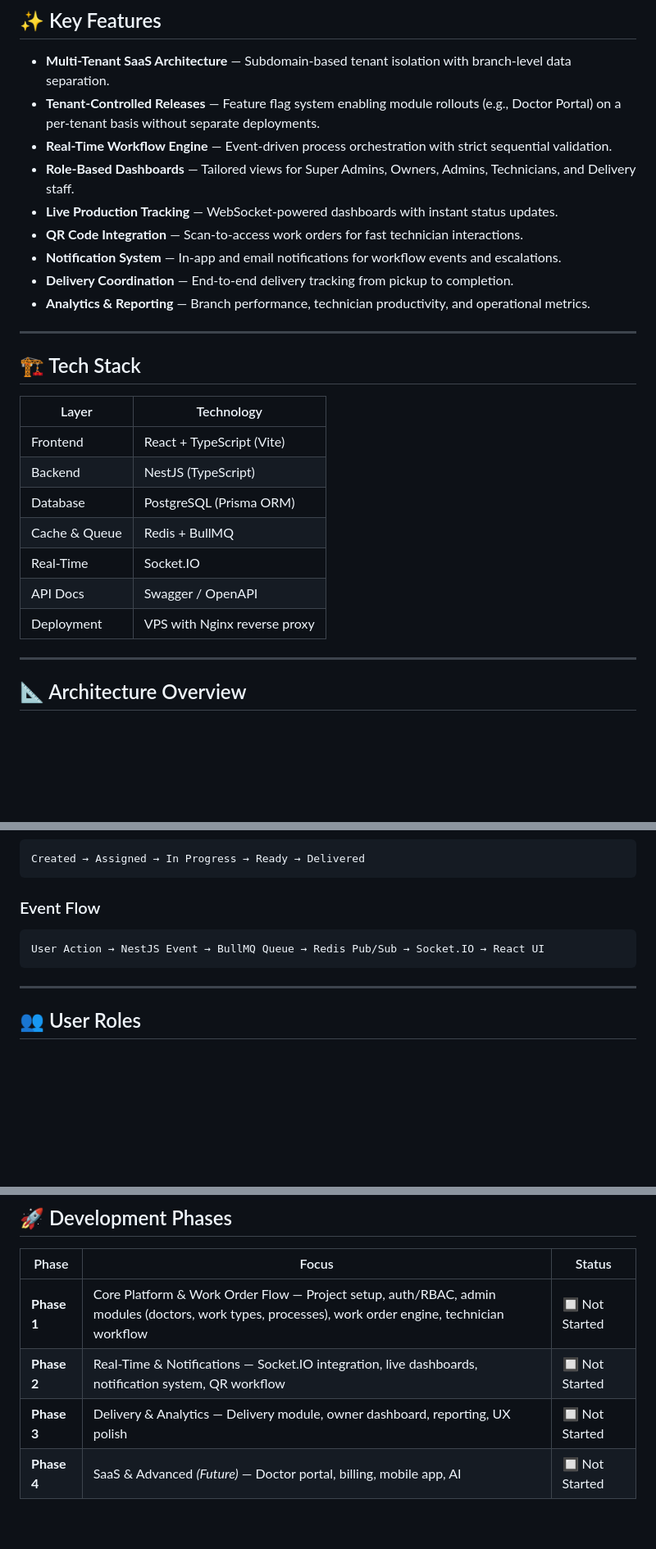
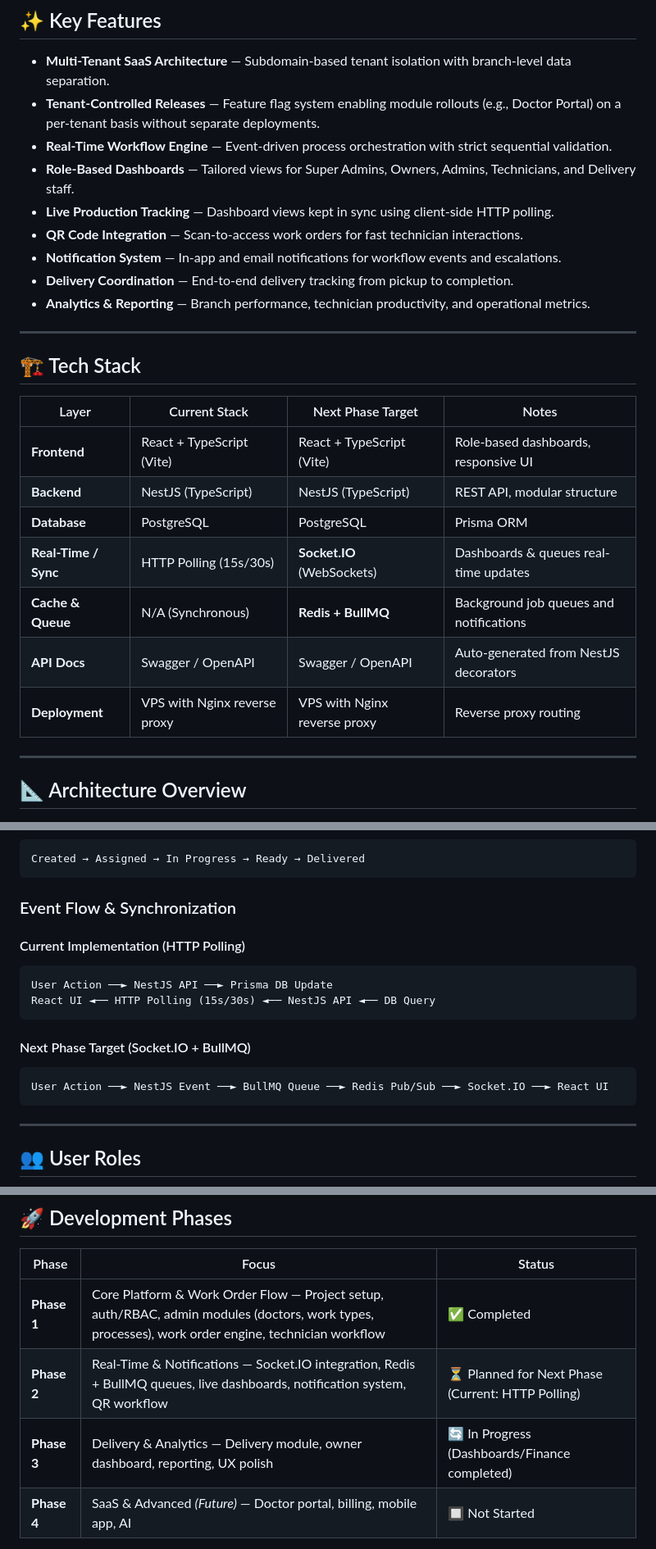
Before and after one commit to dineshcolorwhistle/dental, a Markdown page: README.md, 3 parts joined by grey strips. Shown at 82% size. GitHub-like rendering; blank space fills up the shorter version.

Commit message:
Real time Tech stack updated.

````diff
--- a/README.md
+++ b/README.md
@@ -10,7 +10,7 @@ A modern, SaaS-ready operational workflow platform for dental laboratories — m
 - **Tenant-Controlled Releases** — Feature flag system enabling module rollouts (e.g., Doctor Portal) on a per-tenant basis without separate deployments.
 - **Real-Time Workflow Engine** — Event-driven process orchestration with strict sequential validation.
 - **Role-Based Dashboards** — Tailored views for Super Admins, Owners, Admins, Technicians, and Delivery staff.
-- **Live Production Tracking** — WebSocket-powered dashboards with instant status updates.
+- **Live Production Tracking** — Dashboard views kept in sync using client-side HTTP polling.
 - **QR Code Integration** — Scan-to-access work orders for fast technician interactions.
 - **Notification System** — In-app and email notifications for workflow events and escalations.
 - **Delivery Coordination** — End-to-end delivery tracking from pickup to completion.
@@ -20,15 +20,15 @@ A modern, SaaS-ready operational workflow platform for dental laboratories — m
 
 ## 🏗️ Tech Stack
 
-| Layer | Technology |
-|---|---|
-| Frontend | React + TypeScript (Vite) |
-| Backend | NestJS (TypeScript) |
-| Database | PostgreSQL (Prisma ORM) |
-| Cache & Queue | Redis + BullMQ |
-| Real-Time | Socket.IO |
-| API Docs | Swagger / OpenAPI |
-| Deployment | VPS with Nginx reverse proxy |
+| Layer | Current Stack | Next Phase Target | Notes |
+|---|---|---|---|
+| **Frontend** | React + TypeScript (Vite) | React + TypeScript (Vite) | Role-based dashboards, responsive UI |
+| **Backend** | NestJS (TypeScript) | NestJS (TypeScript) | REST API, modular structure |
+| **Database** | PostgreSQL | PostgreSQL | Prisma ORM |
+| **Real-Time / Sync** | HTTP Polling (15s/30s) | **Socket.IO** (WebSockets) | Dashboards & queues real-time updates |
+| **Cache & Queue** | N/A (Synchronous) | **Redis + BullMQ** | Background job queues and notifications |
+| **API Docs** | Swagger / OpenAPI | Swagger / OpenAPI | Auto-generated from NestJS decorators |
+| **Deployment** | VPS with Nginx reverse proxy | VPS with Nginx reverse proxy | Reverse proxy routing |
 
 ---
 
@@ -48,10 +48,17 @@ Platform (Super Admin)
 Created → Assigned → In Progress → Ready → Delivered
 ```
 
-### Event Flow
+### Event Flow & Synchronization
 
+#### Current Implementation (HTTP Polling)
 ```
-User Action → NestJS Event → BullMQ Queue → Redis Pub/Sub → Socket.IO → React UI
+User Action ──► NestJS API ──► Prisma DB Update
+React UI ◄── HTTP Polling (15s/30s) ◄── NestJS API ◄── DB Query
+```
+
+#### Next Phase Target (Socket.IO + BullMQ)
+```
+User Action ──► NestJS Event ──► BullMQ Queue ──► Redis Pub/Sub ──► Socket.IO ──► React UI
 ```
 
 ---
@@ -73,9 +80,9 @@ User Action → NestJS Event → BullMQ Queue → Redis Pub/Sub → Socket.IO
 
 | Phase | Focus | Status |
 |---|---|---|
-| **Phase 1** | Core Platform & Work Order Flow — Project setup, auth/RBAC, admin modules (doctors, work types, processes), work order engine, technician workflow | 🔲 Not Started |
-| **Phase 2** | Real-Time & Notifications — Socket.IO integration, live dashboards, notification system, QR workflow | 🔲 Not Started |
-| **Phase 3** | Delivery & Analytics — Delivery module, owner dashboard, reporting, UX polish | 🔲 Not Started |
+| **Phase 1** | Core Platform & Work Order Flow — Project setup, auth/RBAC, admin modules (doctors, work types, processes), work order engine, technician workflow | ✅ Completed |
+| **Phase 2** | Real-Time & Notifications — Socket.IO integration, Redis + BullMQ queues, live dashboards, notification system, QR workflow | ⏳ Planned for Next Phase (Current: HTTP Polling) |
+| **Phase 3** | Delivery & Analytics — Delivery module, owner dashboard, reporting, UX polish | 🔄 In Progress (Dashboards/Finance completed) |
 | **Phase 4** | SaaS & Advanced *(Future)* — Doctor portal, billing, mobile app, AI | 🔲 Not Started |
 
 > See [Instructions.md](./Instructions.md) for the full specification and detailed phase breakdown.
````
Also changed, not shown: Instructions.md (+27 -20 lines).
